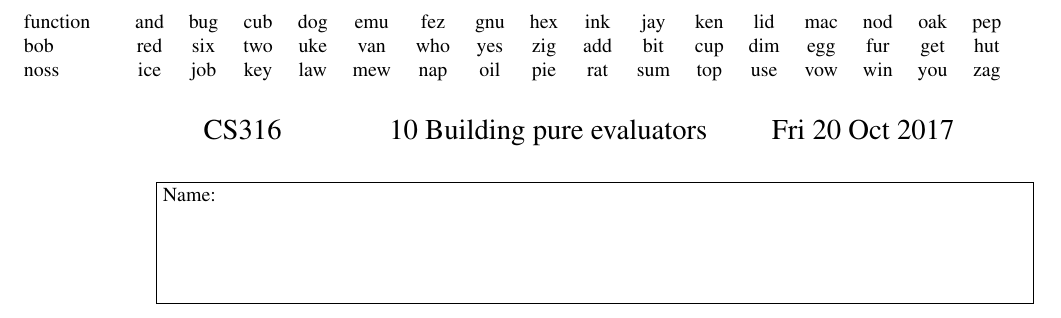
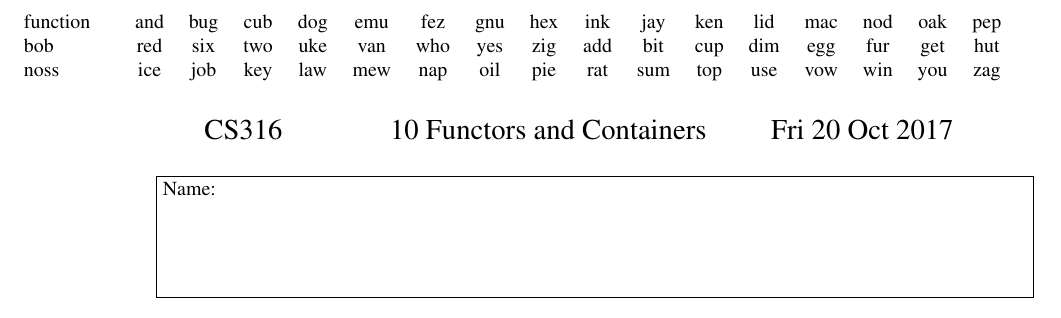
Before and after one commit to bobatkey/CS316-17, a LaTeX document (omps/lec10-omp.tex): part of the page, cut so that both start at the same text. Compiled offline with pdfLaTeX.

Commit message:
lec10 and lec11 omps

```diff
--- a/omps/lec10-omp.tex
+++ b/omps/lec10-omp.tex
@@ -11,7 +11,7 @@
 \banner{function}{bob}{noss}
 
 \begin{center}
-{\Large CS316 ~ ~ ~ ~ ~ ~ ~ 10 Building pure evaluators ~ ~ ~ ~ Fri 20 Oct 2017}
+{\Large CS316 ~ ~ ~ ~ ~ ~ ~ 10 Functors and Containers ~ ~ ~ ~ Fri 20 Oct 2017}
 \end{center}
 
 \framebox{\parbox{6in}{
```
Also changed, not shown: omps/lec11-omp.tex (+1 -1 lines).
